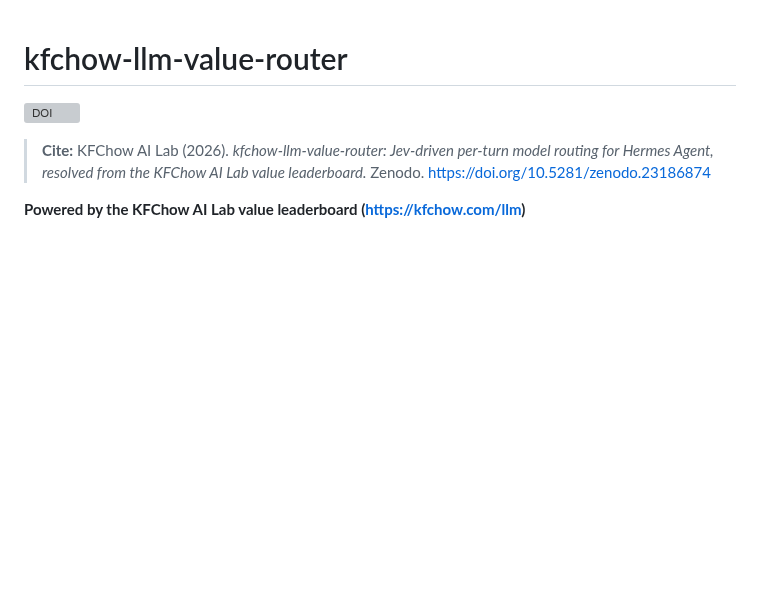
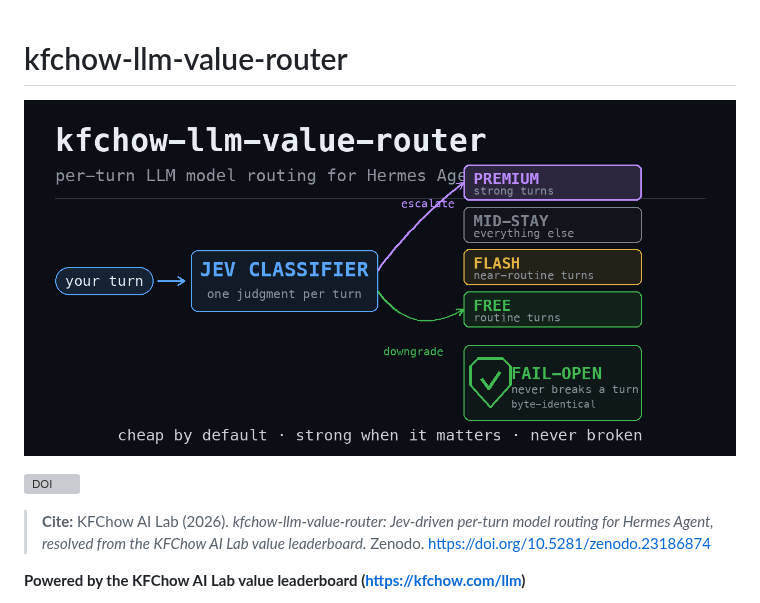
Before and after one commit to kfchow-ai/kfchow-llm-value-router, a Markdown page: README.md, the part around the change. GitHub-like rendering; pictures changed too: assets/hero.png (added); blank space fills up the shorter version; grey boxes are pictures that could not be loaded.

Commit message:
assets: add animated router GIF + README hero image (#3)
Co-authored-by: kfchow-ai <hotline@kfchow.com>

```diff
--- a/README.md
+++ b/README.md
@@ -1,4 +1,7 @@
 # kfchow-llm-value-router
+
+![kfchow-llm-value-router: per-turn LLM model routing for Hermes Agent](assets/hero.png)
+
 [![DOI](https://zenodo.org/badge/DOI/10.5281/zenodo.23186874.svg)](https://doi.org/10.5281/zenodo.23186874)
 
 > **Cite:** KFChow AI Lab (2026). *kfchow-llm-value-router: Jev-driven per-turn model routing for Hermes Agent, resolved from the KFChow AI Lab value leaderboard.* Zenodo. https://doi.org/10.5281/zenodo.23186874
```
Also changed, not shown: assets/router.gif (added).
